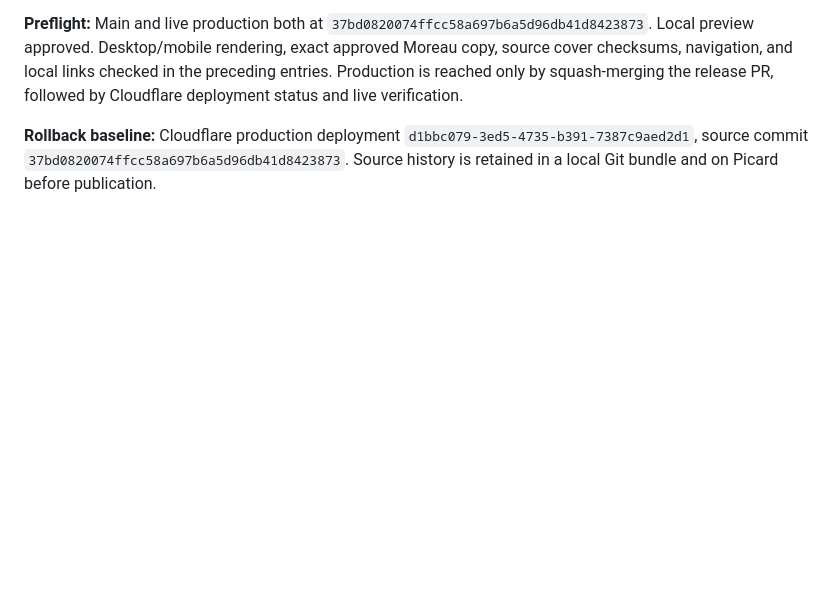
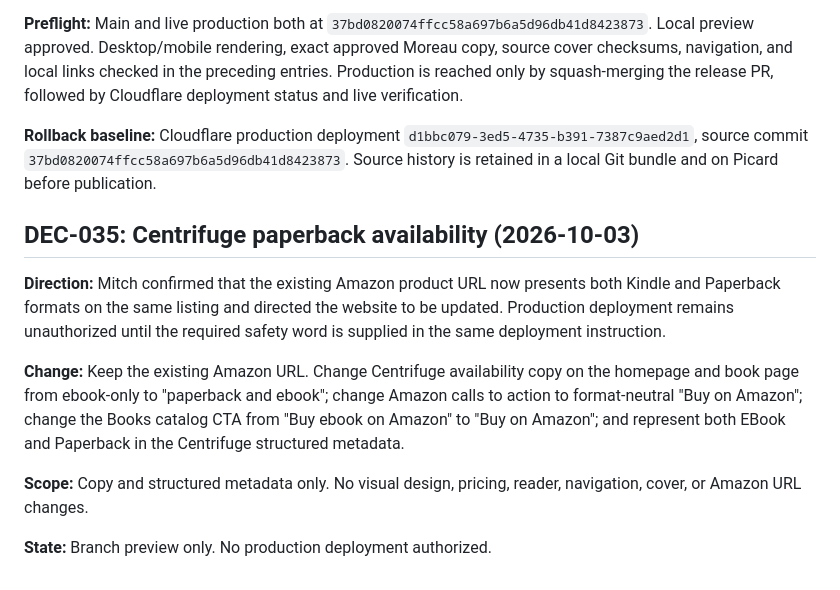
Before and after one commit to m-mkelly/unrulychain-site, a Markdown page: docs/aim/decisions.md, the part around the change. Rendered like a GitHub page; blank space fills up the shorter version.

Commit message:
Record Centrifuge paperback availability decision

```diff
--- a/docs/aim/decisions.md
+++ b/docs/aim/decisions.md
@@ -281,3 +281,14 @@ Mitch approved the Heart of Darkness visual preview with “This looks good.”
 **Preflight:** Main and live production both at `37bd0820074ffcc58a697b6a5d96db41d8423873`. Local preview approved. Desktop/mobile rendering, exact approved Moreau copy, source cover checksums, navigation, and local links checked in the preceding entries. Production is reached only by squash-merging the release PR, followed by Cloudflare deployment status and live verification.
 
 **Rollback baseline:** Cloudflare production deployment `d1bbc079-3ed5-4735-b391-7387c9aed2d1`, source commit `37bd0820074ffcc58a697b6a5d96db41d8423873`. Source history is retained in a local Git bundle and on Picard before publication.
+
+
+## DEC-035: Centrifuge paperback availability (2026-10-03)
+
+**Direction:** Mitch confirmed that the existing Amazon product URL now presents both Kindle and Paperback formats on the same listing and directed the website to be updated. Production deployment remains unauthorized until the required safety word is supplied in the same deployment instruction.
+
+**Change:** Keep the existing Amazon URL. Change Centrifuge availability copy on the homepage and book page from ebook-only to "paperback and ebook"; change Amazon calls to action to format-neutral "Buy on Amazon"; change the Books catalog CTA from "Buy ebook on Amazon" to "Buy on Amazon"; and represent both EBook and Paperback in the Centrifuge structured metadata.
+
+**Scope:** Copy and structured metadata only. No visual design, pricing, reader, navigation, cover, or Amazon URL changes.
+
+**State:** Branch preview only. No production deployment authorized.
```
